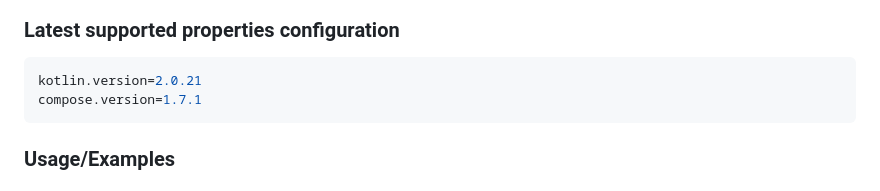
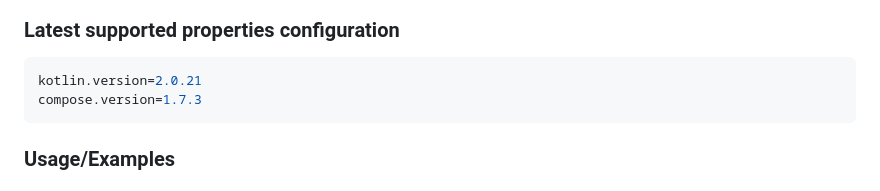
Before and after one commit to N7ghtm4r3/OctocatKDU, a Markdown page: README.md, the part around the change. GitHub-like rendering.

````diff
--- a/README.md
+++ b/README.md
@@ -70,7 +70,7 @@ Add the JitPack repository to your build file
 
 ``` properties
 kotlin.version=2.0.21
-compose.version=1.7.1
+compose.version=1.7.3
 ```
 
 ### Usage/Examples
````
